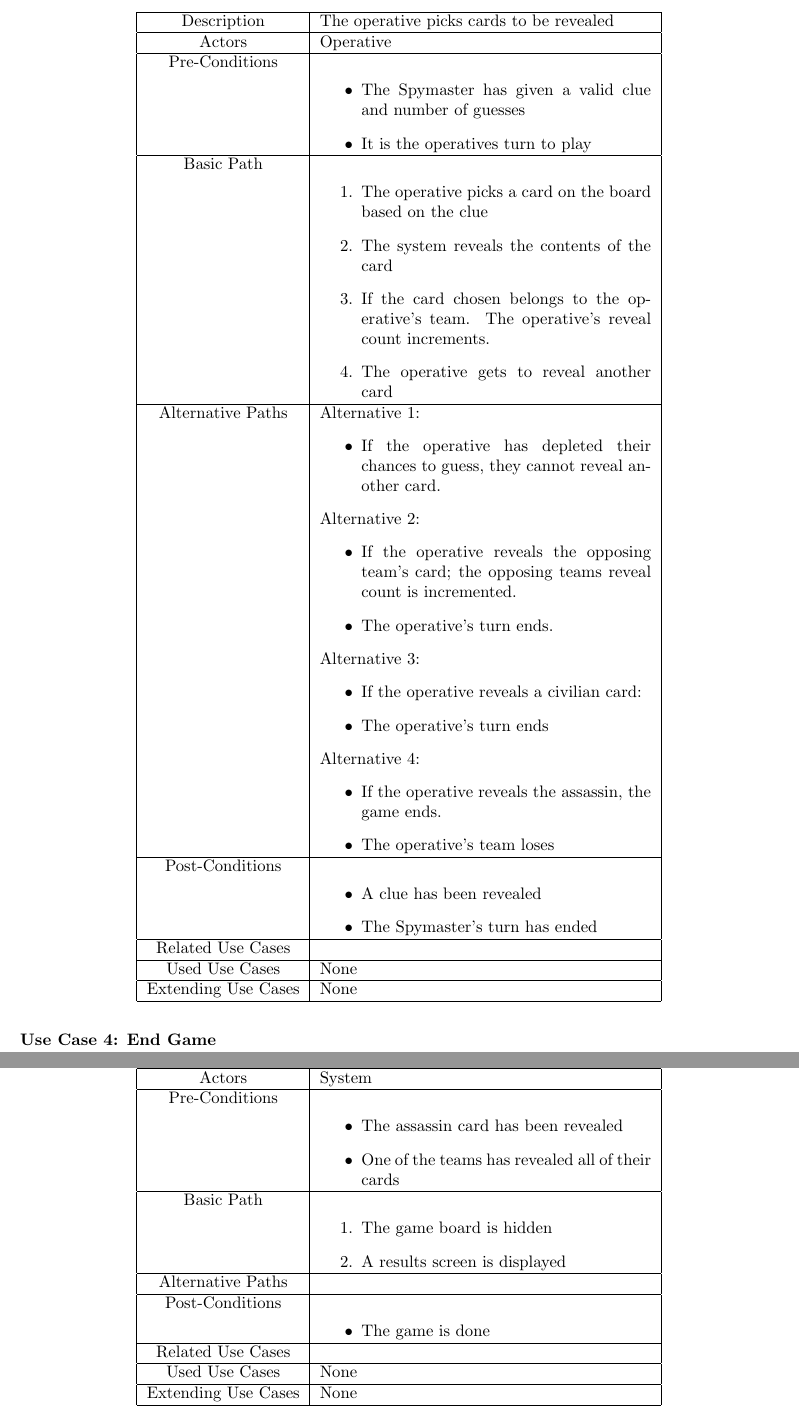
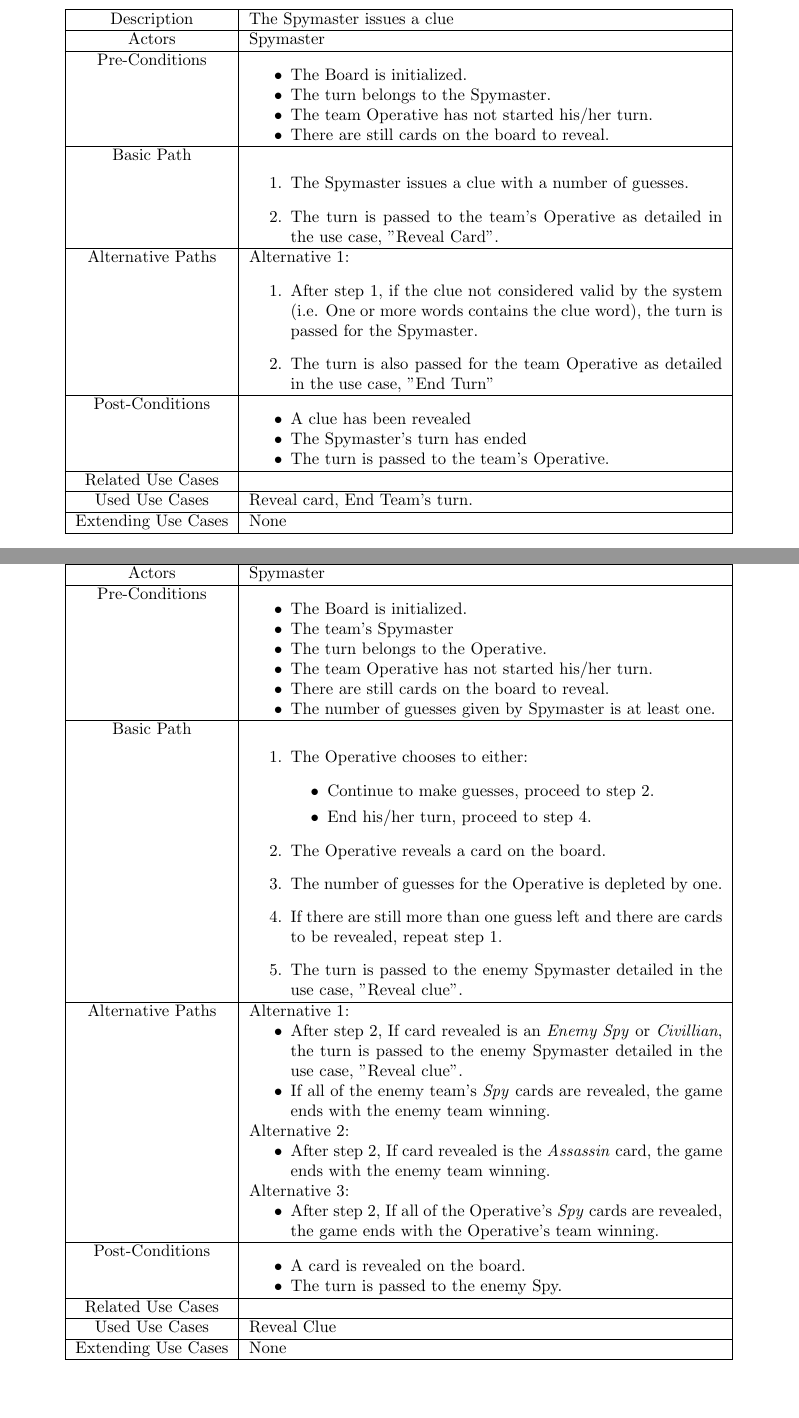
Before and after one commit to ChrisViral/Codenames-354, a LaTeX document (Diaries and Minutes/LaTeX Documenting/Documentation.tex): two parts of pages 7 and 8 of 8 before the commit and two parts of pages 11 and 12 of 13 after it, joined at a grey line, cut at the place of the change, the shorter picture padded with empty space. Compiled offline with pdfLaTeX.

Commit message:
Tuesday Version of the Documentation
Use Cases are done

```diff
--- a/Diaries and Minutes/LaTeX Documenting/Documentation.tex
+++ b/Diaries and Minutes/LaTeX Documenting/Documentation.tex
@@ -298,11 +314,7 @@
 			\begin{center}
-			\begin{tabular}{ |c|p{7cm}| }
+				\begin{tabular}{ |c|p{10cm}| }
 					\hline
-				Description & The operative picks cards to be revealed\\
+					Description & The game reverses to a state before the current turn. \\
 					\hline
-				Actors & Operative  \\
+					Actors & User \\
 					\hline
-				Pre-Conditions & \begin{itemize}
-					\item The Spymaster has given a valid clue and number of guesses
-					\item It is the operatives turn to play
-				\end{itemize}
@@ -310,8 +326,3 @@
 					\hline
 					Basic Path &
 					\begin{enumerate}
-					\item The operative picks a card on the board based on the clue
-					\item The system reveals the contents of the card
-					\item If the card chosen belongs to the operative’s team. The operative’s reveal count increments.
-					\item The operative gets to reveal another card
-				\end{enumerate} \\
@@ -318,33 +332,7 @@
 					\hline
-				Alternative Paths & Alternative 1: \begin{itemize}
-					\item If the operative has depleted their chances to guess, they cannot reveal another card.
-				\end{itemize}
-
-				Alternative 2:
-				\begin{itemize}
-					\item If the operative reveals the opposing team’s card; the opposing teams reveal count is incremented.
-					\item The operative’s turn ends.
-				\end{itemize}
-
-			Alternative 3:
-			\begin{itemize}
-				\item If the operative reveals a civilian card:
-				\item The operative’s turn ends
-			\end{itemize}
-
-		Alternative 4:
-		\begin{itemize}
-			\item If the operative reveals the assassin, the game ends.
-			\item The operative’s team loses
-		\end{itemize}
-				\\
+					Alternative Paths & None \\
 					\hline
-				Post-Conditions &
-				\begin{itemize}
-					\item A clue has been revealed
-					\item The Spymaster’s turn has ended
-				\end{itemize} \\
+					Post-Conditions & A player has has his/her turn redacted.\\
 					\hline
 					Related Use Cases & \\
 					\hline
-				Used Use Cases & None \\
@@ -354,43 +379,114 @@
 				\end{tabular}
 			\end{center}
 
-			\paragraph{Use Case 4: End Game}
+		\newpage
+
+	\paragraph{Use Case 5: Reveal Clue}
 		\begin{center}
-				\begin{tabular}{ |c|p{7cm}| }
+		\begin{tabular}{ |c|p{10cm}| }
 			\hline
-					Description & The game is ended \\
+			Description & The Spymaster issues a clue \\
 			\hline
-					Actors & System  \\
+			Actors & Spymaster \\
 			\hline
-					Pre-Conditions & \begin{itemize}
-						\item The assassin card has been revealed
-						\item One of the teams has revealed all of their cards
-					\end{itemize}
-					\\
+			Pre-Conditions & \begin{itemize}[noitemsep,topsep=0pt]
+				\item The Board is initialized.
+				\item The turn belongs to the Spymaster.
+				\item The team Operative has not started his/her turn.
+				\item There are still cards on the board to reveal.
+			\end{itemize} \\
 			\hline
 			Basic Path &
 				\begin{enumerate}
-						\item The game board is hidden
-						\item A results screen is displayed
+					\item The Spymaster issues a clue with a number of guesses.
+					\item The turn is passed to the team's Operative as detailed in the use case, "Reveal Card".
 				\end{enumerate} \\
 			\hline
-					Alternative Paths &
-					\\
+			Alternative Paths & Alternative 1:
+				\begin{enumerate}
+					\item After step 1, if the clue not considered valid by the system (i.e. One or more words contains the clue word), the turn is passed for the Spymaster.
+					\item The turn is also passed for the team Operative as detailed in the use case, "End Turn"
+				\end{enumerate}\\
 			\hline
 			Post-Conditions &
-					\begin{itemize}
-						\item The game is done
-
+				\begin{itemize}[noitemsep,topsep=0pt]
+					\item A clue has been revealed
+					\item The Spymaster’s turn has ended
+					\item The turn is passed to the team's Operative.
 				\end{itemize} \\
 			\hline
 			Related Use Cases & \\
 			\hline
-					Used Use Cases & None \\
+			Used Use Cases & Reveal card, End Team's turn. \\
 			\hline
 			Extending Use Cases & None \\
 			\hline
 		\end{tabular}
 	\end{center}
+
+	\newpage
+
+	\paragraph{Use Case 6: Reveal Card}
+	\begin{center}
+		\begin{tabular}{ |c|p{10cm}| }
+			\hline
+			Description & The Operative reveals a card \\
+			\hline
+			Actors & Spymaster \\
+			\hline
+			Pre-Conditions & \begin{itemize}[noitemsep,topsep=0pt]
+				\item The Board is initialized.
+				\item The team's Spymaster
+				\item The turn belongs to the Operative.
+				\item The team Operative has not started his/her turn.
+				\item There are still cards on the board to reveal.
+				\item The number of guesses given by Spymaster is at least one.
+			\end{itemize} \\
+			\hline
+			Basic Path &
+			\begin{enumerate}
+				\item The Operative chooses to either:
+				\begin{itemize}
+					\item Continue to make guesses, proceed to step 2.
+					\item End his/her turn, proceed to step 4.
+				\end{itemize}
+				\item The Operative reveals a card on the board.
+				\item The number of guesses for the Operative is depleted by one.
+				\item If there are still more than one guess left and there are cards to be revealed, repeat step 1.
+				\item The turn is passed to the enemy Spymaster detailed in the use case, "Reveal clue".
+			\end{enumerate} \\
+			\hline
+			Alternative Paths &
+			Alternative 1:
+				\begin{itemize}[noitemsep,topsep=0pt]
+					\item After step 2, If card revealed is an \textit{Enemy Spy} or \textit{Civillian}, the turn is passed to the enemy Spymaster detailed in the use case, "Reveal clue".
+					\item If all of the enemy team's \textit{Spy} cards are revealed, the game ends with the enemy team winning.
+				\end{itemize}
+			Alternative 2:
+				\begin{itemize}[noitemsep,topsep=0pt]
+					\item After step 2, If card revealed is the \textit{Assassin} card, the game ends with the enemy team winning.
+				\end{itemize}
+			Alternative 3:
+				\begin{itemize}[noitemsep,topsep=0pt]
+					\item After step 2, If all of the Operative's \textit{Spy} cards are revealed, the game ends with the Operative's team winning.
+				\end{itemize}\\
+			\hline
+			Post-Conditions &
+			\begin{itemize}[noitemsep,topsep=0pt]
+				\item A card is revealed on the board.
+				\item The turn is passed to the enemy Spy.
+			\end{itemize} \\
+			\hline
+			Related Use Cases & \\
+			\hline
+			Used Use Cases & Reveal Clue \\
+			\hline
+			Extending Use Cases & None \\
+			\hline
+		\end{tabular}
+	\end{center}
+
+	\newpage
 
 		\subsubsection{Class Diagrams}
 
```
Also changed, not shown: Diaries and Minutes/LaTeX Documenting/Documentation.pdf, Diaries and Minutes/LaTeX Documenting/Spymaster & Operative UC.png (added), Diaries and Minutes/LaTeX Documenting/User UC.png (added), Diaries and Minutes/LaTeX Documenting/Documentation.tex (184 more changed lines), 3 other files. Lines whose indentation alone changed are shown as unchanged.
